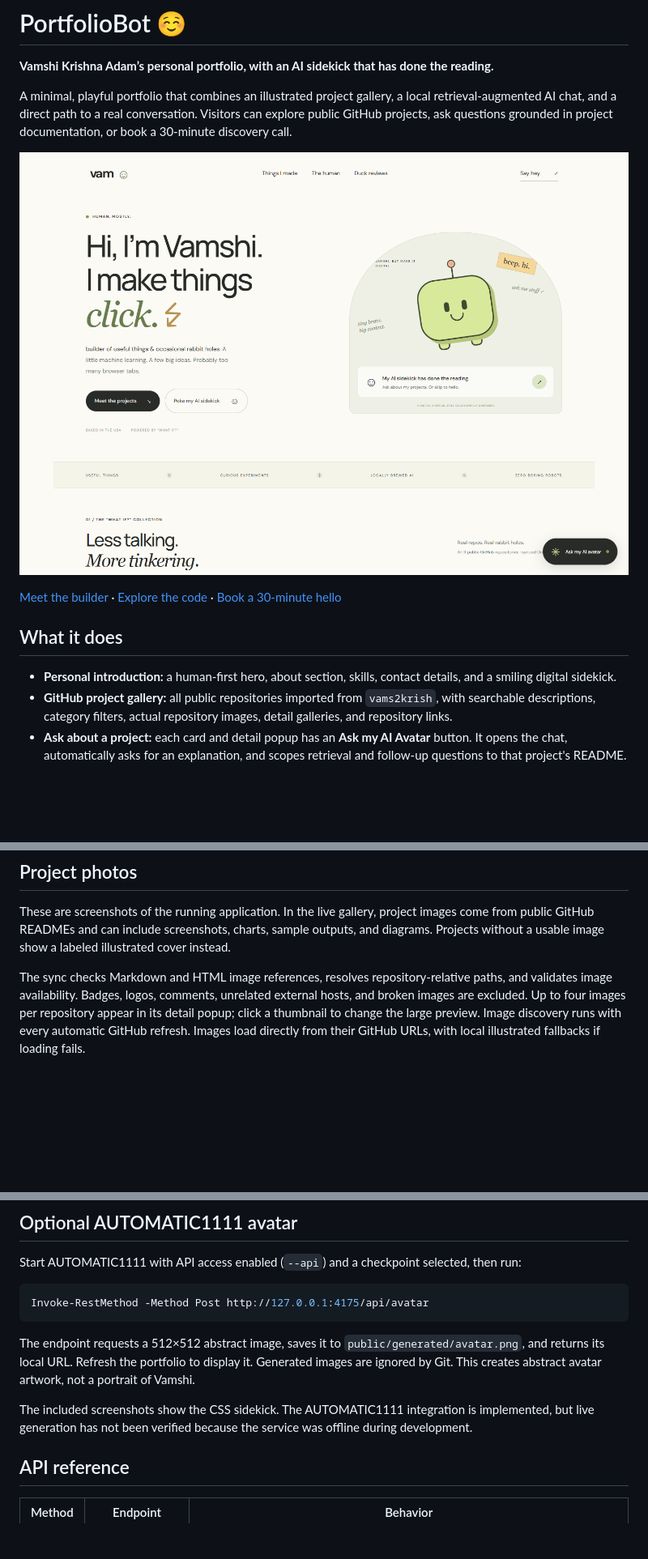
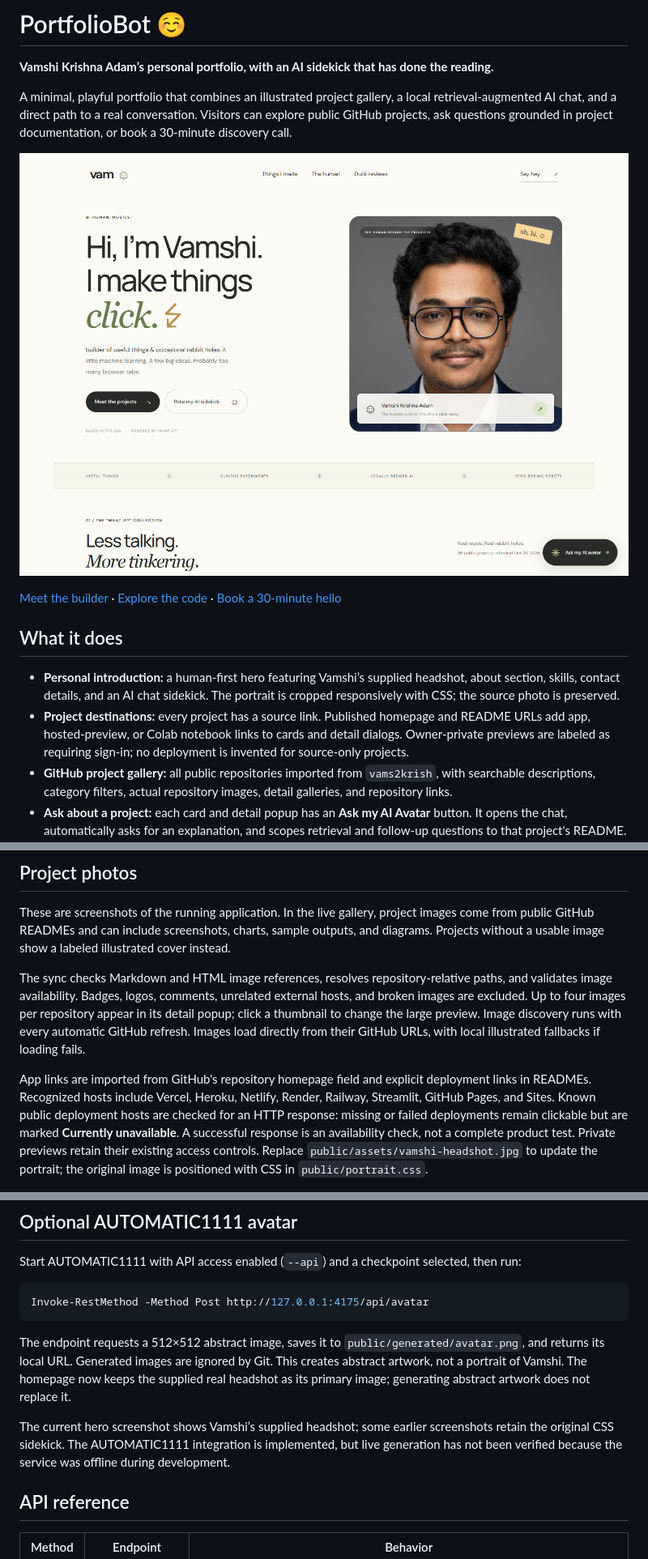
Before and after one commit to vams2krish/PortfolioBot, a Markdown page: README.md, 3 parts joined by grey strips. Shown: that part at 81% size. Drawn GitHub-style; pictures changed too: docs/assets/portfolio-hero.png; blank space fills up the shorter version.

Commit message:
Add Vamshi headshot and discover published project app links

````diff
--- a/README.md
+++ b/README.md
@@ -10,7 +10,8 @@ A minimal, playful portfolio that combines an illustrated project gallery, a loc
 
 ## What it does
 
-- **Personal introduction:** a human-first hero, about section, skills, contact details, and a smiling digital sidekick.
+- **Personal introduction:** a human-first hero featuring Vamshi’s supplied headshot, about section, skills, contact details, and an AI chat sidekick. The portrait is cropped responsively with CSS; the source photo is preserved.
+- **Project destinations:** every project has a source link. Published homepage and README URLs add app, hosted-preview, or Colab notebook links to cards and detail dialogs. Owner-private previews are labeled as requiring sign-in; no deployment is invented for source-only projects.
 - **GitHub project gallery:** all public repositories imported from `vams2krish`, with searchable descriptions, category filters, actual repository images, detail galleries, and repository links.
 - **Ask about a project:** each card and detail popup has an **Ask my AI Avatar** button. It opens the chat, automatically asks for an explanation, and scopes retrieval and follow-up questions to that project's README. Clear the project context to return to general portfolio questions.
 - **Automatic updates:** the running server refreshes GitHub every five minutes, open browsers update their gallery every minute, and GitHub Actions refreshes the committed snapshot every 30 minutes.
@@ -26,6 +27,8 @@ A minimal, playful portfolio that combines an illustrated project gallery, a loc
 These are screenshots of the running application. In the live gallery, project images come from public GitHub READMEs and can include screenshots, charts, sample outputs, and diagrams. Projects without a usable image show a labeled illustrated cover instead.
 
 The sync checks Markdown and HTML image references, resolves repository-relative paths, and validates image availability. Badges, logos, comments, unrelated external hosts, and broken images are excluded. Up to four images per repository appear in its detail popup; click a thumbnail to change the large preview. Image discovery runs with every automatic GitHub refresh. Images load directly from their GitHub URLs, with local illustrated fallbacks if loading fails.
+
+App links are imported from GitHub's repository homepage field and explicit deployment links in READMEs. Recognized hosts include Vercel, Heroku, Netlify, Render, Railway, Streamlit, GitHub Pages, and Sites. Known public deployment hosts are checked for an HTTP response: missing or failed deployments remain clickable but are marked **Currently unavailable**. A successful response is an availability check, not a complete product test. Private previews retain their existing access controls. Replace `public/assets/vamshi-headshot.jpg` to update the portrait; the original image is positioned with CSS in `public/portrait.css`.
 
 ![Project showcase with source images and Ask my AI Avatar buttons](docs/assets/project-showcase.png)
 
@@ -191,9 +194,9 @@ Start AUTOMATIC1111 with API access enabled (`--api`) and a checkpoint selected,
 Invoke-RestMethod -Method Post http://127.0.0.1:4175/api/avatar
 ```
 
-The endpoint requests a 512×512 abstract image, saves it to `public/generated/avatar.png`, and returns its local URL. Refresh the portfolio to display it. Generated images are ignored by Git. This creates abstract avatar artwork, not a portrait of Vamshi.
+The endpoint requests a 512×512 abstract image, saves it to `public/generated/avatar.png`, and returns its local URL. Generated images are ignored by Git. This creates abstract artwork, not a portrait of Vamshi. The homepage now keeps the supplied real headshot as its primary image; generating abstract artwork does not replace it.
 
-The included screenshots show the CSS sidekick. The AUTOMATIC1111 integration is implemented, but live generation has not been verified because the service was offline during development.
+The current hero screenshot shows Vamshi’s supplied headshot; some earlier screenshots retain the original CSS sidekick. The AUTOMATIC1111 integration is implemented, but live generation has not been verified because the service was offline during development.
 
 ## API reference
 
````
Also changed, not shown: other parts of README.md (+1 -1 lines), docs/assets/portrait-mobile.png (added), public/assets/vamshi-headshot.jpg (added), 8 other files.
